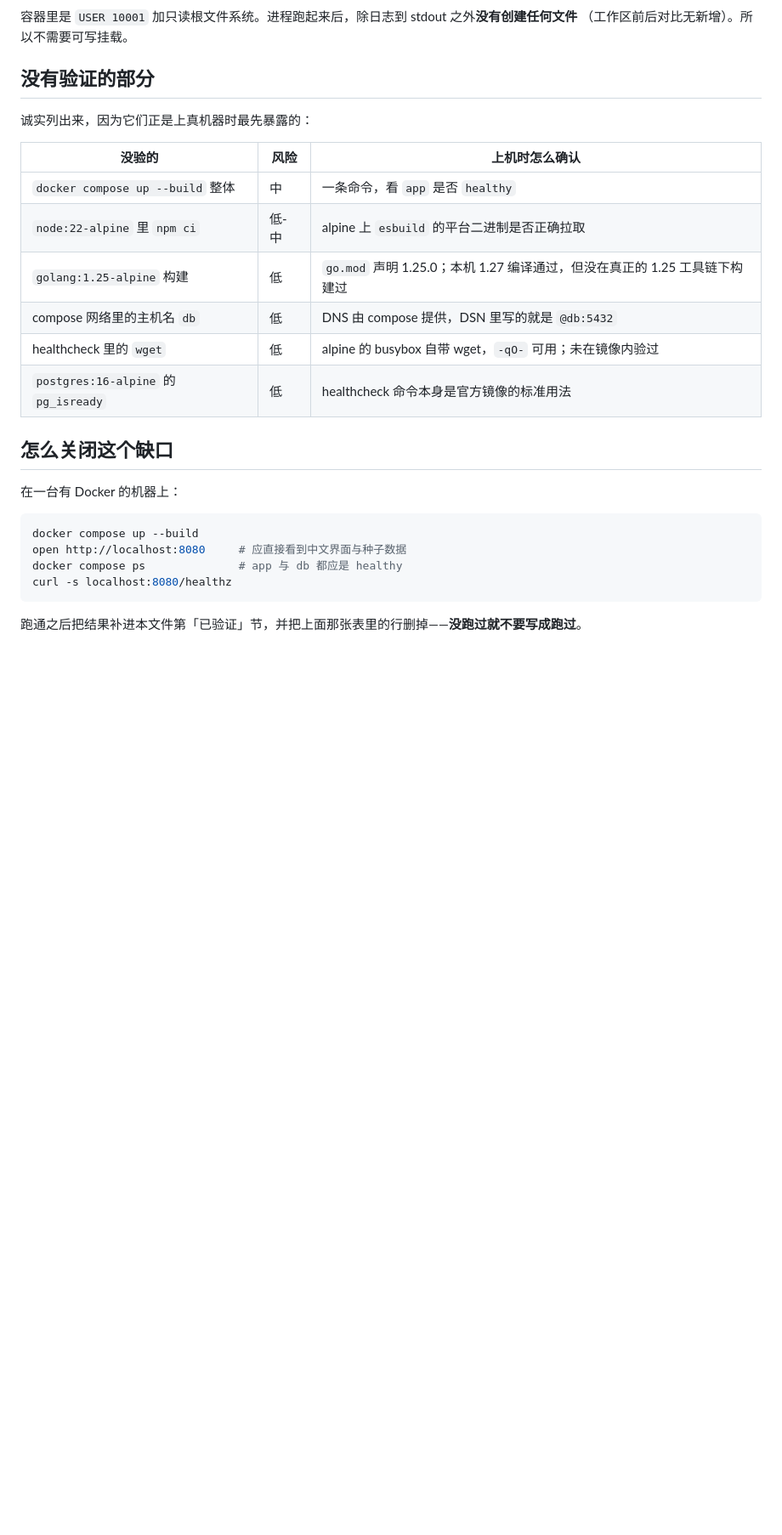
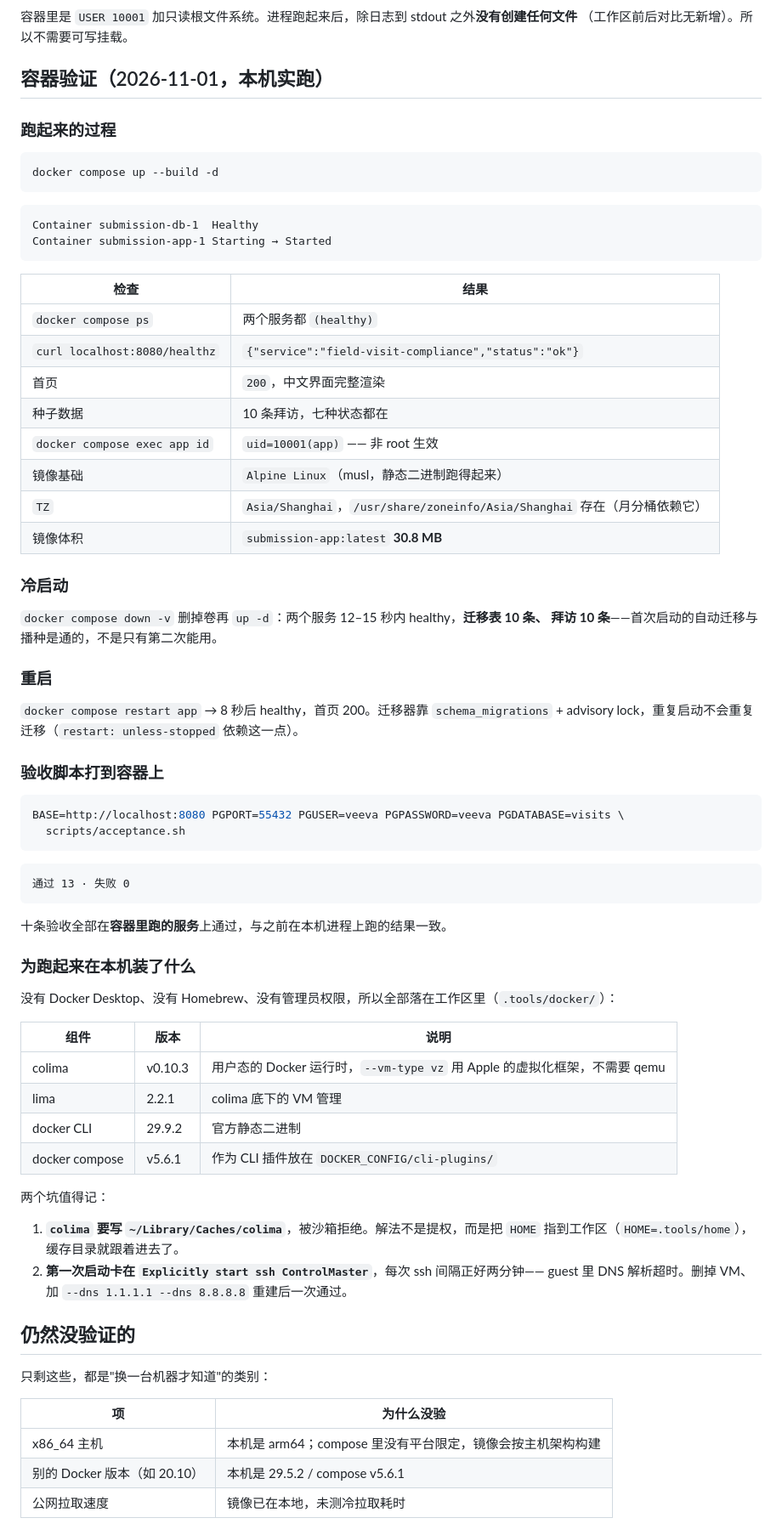
Before and after one commit to cuiju516-gif/veeva-visit-compliance, a Markdown page: docs/部署验证.md, the part around one of its changes. Shown at 85% size. Rendered like a GitHub page; blank space fills up the shorter version.

Commit message:
build: verified for real — compose up --build, both healthy, 13/13 acceptance
The previous commit recorded what could be checked without a daemon and was
explicit that the image build itself was not among it. This machine had no
container runtime at all, so one was installed in user space:

- colima v0.10.3 with `--vm-type vz` (Apple Virtualization.framework, no qemu),
  plus lima 2.2.1, the static docker CLI 29.9.2 and compose v5.6.1 as a CLI
  plugin — all under `.tools/`, no admin password, no Homebrew.

Two things blocked it first, both worth knowing:

- colima writes `~/Library/Caches`; the sandbox refuses. Fixed by pointing HOME
  at the workspace rather than asking for wider permissions.
- the first VM hung on `Explicitly start ssh ControlMaster` with two-minute gaps
  — DNS resolution inside the guest. Recreated with `--dns 1.1.1.1` and it came
  up in seconds.

Results: image 30.8 MB on Alpine, app runs as uid 10001, TZ=Asia/Shanghai with
tzdata present, both services healthy, cold start (`down -v` then `up`) migrates
and seeds in 12 seconds, `restart` is idempotent, and `scripts/acceptance.sh`
against the compose stack reports 13/13 — the same result as running the binary
directly.

docs/部署验证.md now leads with that result instead of a caveat, and keeps the
gaps that remain (x86_64 hosts, other Docker versions, cold-pull time).

````diff
--- a/docs/部署验证.md
+++ b/docs/部署验证.md
@@ -89,28 +89,78 @@ ELF 64-bit LSB executable, ARM aarch64, ... statically linked, stripped
 容器里是 `USER 10001` 加只读根文件系统。进程跑起来后，除日志到 stdout 之外**没有创建任何文件**
 （工作区前后对比无新增）。所以不需要可写挂载。
 
-## 没有验证的部分
+## 容器验证（2026-11-01，本机实跑）
 
-诚实列出来，因为它们正是上真机器时最先暴露的：
-
-| 没验的 | 风险 | 上机时怎么确认 |
-|---|---|---|
-| `docker compose up --build` 整体 | 中 | 一条命令，看 `app` 是否 `healthy` |
-| `node:22-alpine` 里 `npm ci` | 低-中 | alpine 上 `esbuild` 的平台二进制是否正确拉取 |
-| `golang:1.25-alpine` 构建 | 低 | `go.mod` 声明 1.25.0；本机 1.27 编译通过，但没在真正的 1.25 工具链下构建过 |
-| compose 网络里的主机名 `db` | 低 | DNS 由 compose 提供，DSN 里写的就是 `@db:5432` |
-| healthcheck 里的 `wget` | 低 | alpine 的 busybox 自带 wget，`-qO-` 可用；未在镜像内验过 |
-| `postgres:16-alpine` 的 `pg_isready` | 低 | healthcheck 命令本身是官方镜像的标准用法 |
-
-## 怎么关闭这个缺口
-
-在一台有 Docker 的机器上：
+### 跑起来的过程
 
 ```bash
-docker compose up --build
-open http://localhost:8080     # 应直接看到中文界面与种子数据
-docker compose ps              # app 与 db 都应是 healthy
-curl -s localhost:8080/healthz
+docker compose up --build -d
 ```
 
-跑通之后把结果补进本文件第「已验证」节，并把上面那张表里的行删掉——**没跑过就不要写成跑过**。
+```
+Container submission-db-1  Healthy
+Container submission-app-1 Starting → Started
+```
+
+| 检查 | 结果 |
+|---|---|
+| `docker compose ps` | 两个服务都 `(healthy)` |
+| `curl localhost:8080/healthz` | `{"service":"field-visit-compliance","status":"ok"}` |
+| 首页 | `200`，中文界面完整渲染 |
+| 种子数据 | 10 条拜访，七种状态都在 |
+| `docker compose exec app id` | `uid=10001(app)` —— 非 root 生效 |
+| 镜像基础 | `Alpine Linux`（musl，静态二进制跑得起来） |
+| `TZ` | `Asia/Shanghai`，`/usr/share/zoneinfo/Asia/Shanghai` 存在（月分桶依赖它） |
+| 镜像体积 | `submission-app:latest` **30.8 MB** |
+
+### 冷启动
+
+`docker compose down -v` 删掉卷再 `up -d`：两个服务 12–15 秒内 healthy，**迁移表 10 条、
+拜访 10 条**——首次启动的自动迁移与播种是通的，不是只有第二次能用。
+
+### 重启
+
+`docker compose restart app` → 8 秒后 healthy，首页 200。迁移器靠 `schema_migrations` +
+advisory lock，重复启动不会重复迁移（`restart: unless-stopped` 依赖这一点）。
+
+### 验收脚本打到容器上
+
+```bash
+BASE=http://localhost:8080 PGPORT=55432 PGUSER=veeva PGPASSWORD=veeva PGDATABASE=visits \
+  scripts/acceptance.sh
+```
+
+```
+通过 13 · 失败 0
+```
+
+十条验收全部在**容器里跑的服务**上通过，与之前在本机进程上跑的结果一致。
+
+### 为跑起来在本机装了什么
+
+没有 Docker Desktop、没有 Homebrew、没有管理员权限，所以全部落在工作区里（`.tools/docker/`）：
+
+| 组件 | 版本 | 说明 |
+|---|---|---|
+| colima | v0.10.3 | 用户态的 Docker 运行时，`--vm-type vz` 用 Apple 的虚拟化框架，不需要 qemu |
+| lima | 2.2.1 | colima 底下的 VM 管理 |
+| docker CLI | 29.9.2 | 官方静态二进制 |
+| docker compose | v5.6.1 | 作为 CLI 插件放在 `DOCKER_CONFIG/cli-plugins/` |
+
+两个坑值得记：
+
+1. **`colima` 要写 `~/Library/Caches/colima`**，被沙箱拒绝。解法不是提权，而是把 `HOME`
+   指到工作区（`HOME=.tools/home`），缓存目录就跟着进去了。
+2. **第一次启动卡在 `Explicitly start ssh ControlMaster`**，每次 ssh 间隔正好两分钟——
+   guest 里 DNS 解析超时。删掉 VM、加 `--dns 1.1.1.1 --dns 8.8.8.8` 重建后一次通过。
+
+## 仍然没验证的
+
+只剩这些，都是"换一台机器才知道"的类别：
+
+| 项 | 为什么没验 |
+|---|---|
+| x86_64 主机 | 本机是 arm64；compose 里没有平台限定，镜像会按主机架构构建 |
+| 别的 Docker 版本（如 20.10） | 本机是 29.5.2 / compose v5.6.1 |
+| 公网拉取速度 | 镜像已在本地，未测冷拉取耗时 |
+
````
Also changed, not shown: other parts of docs/部署验证.md (+21 -3 lines), README.md (+4 -5 lines).
